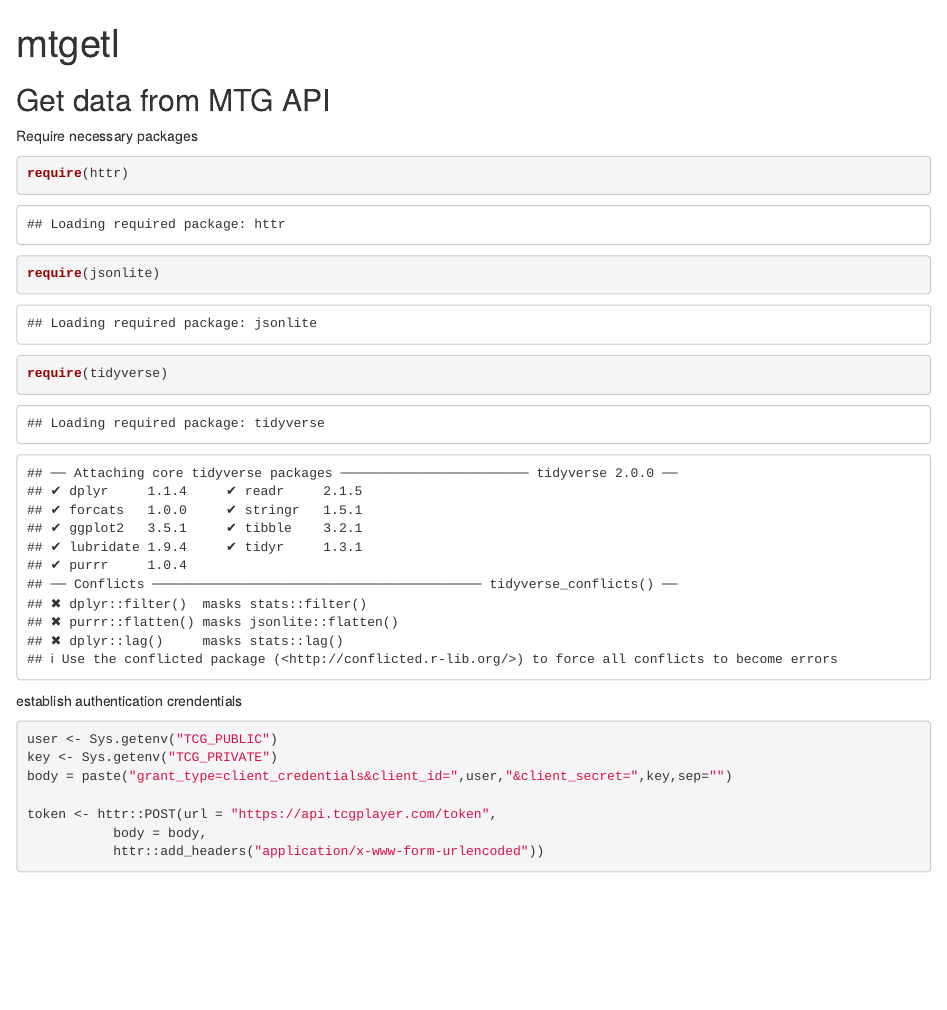
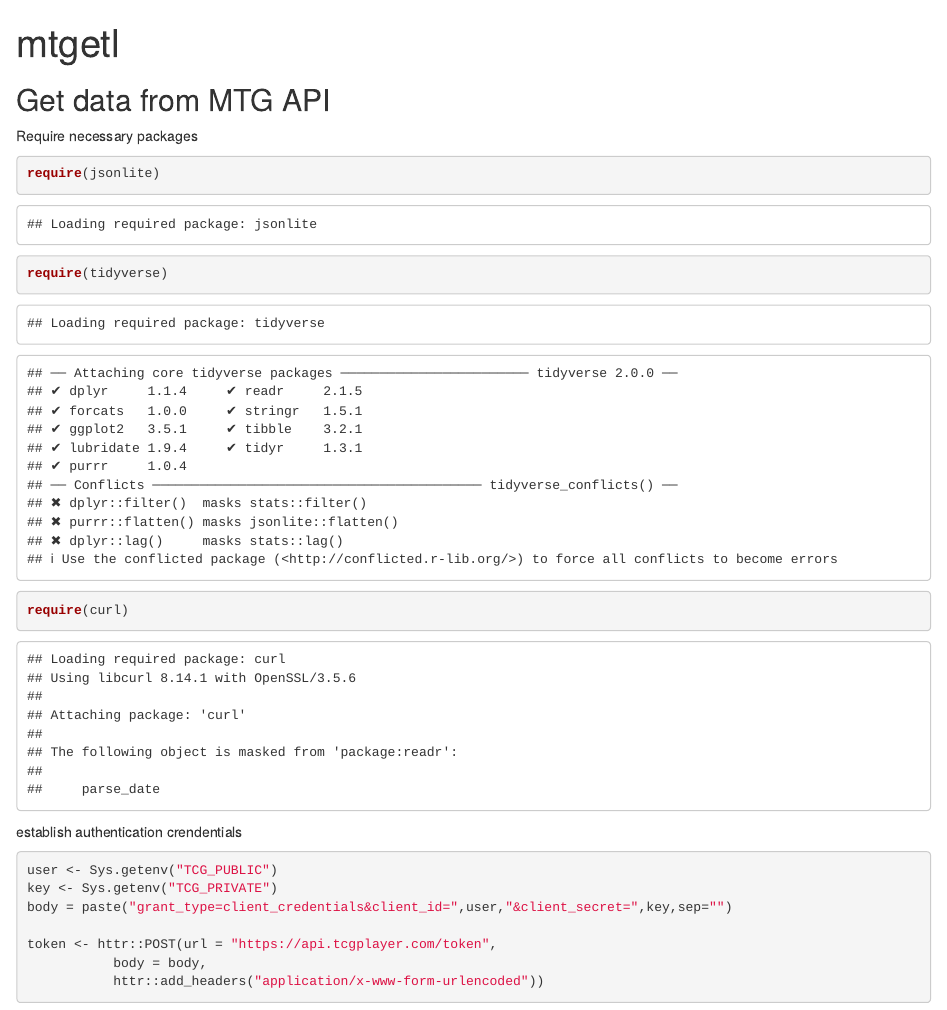
Before and after one commit to hilarybrennan/mtg_etl, an R Markdown document (mtg_etl.Rmd): the page in a window 1100 px wide, from its top. Rendered offline with R 4.5, knitr and Pandoc, with nearby package versions; some code elsewhere in the file could not run offline.

Commit message:
# Replaced "httr" with "curl" for API endpoint

````diff
--- a/mtg_etl.Rmd
+++ b/mtg_etl.Rmd
@@ -12,9 +12,9 @@ knitr::opts_chunk$set(echo = TRUE)
 Require necessary packages
 
 ```{r}
-require(httr)
 require(jsonlite)
 require(tidyverse)
+require(curl)
 ```
 
 establish authentication crendentials
````
Also changed, not shown: mtg_etl.Rmd (2 more changed lines).
